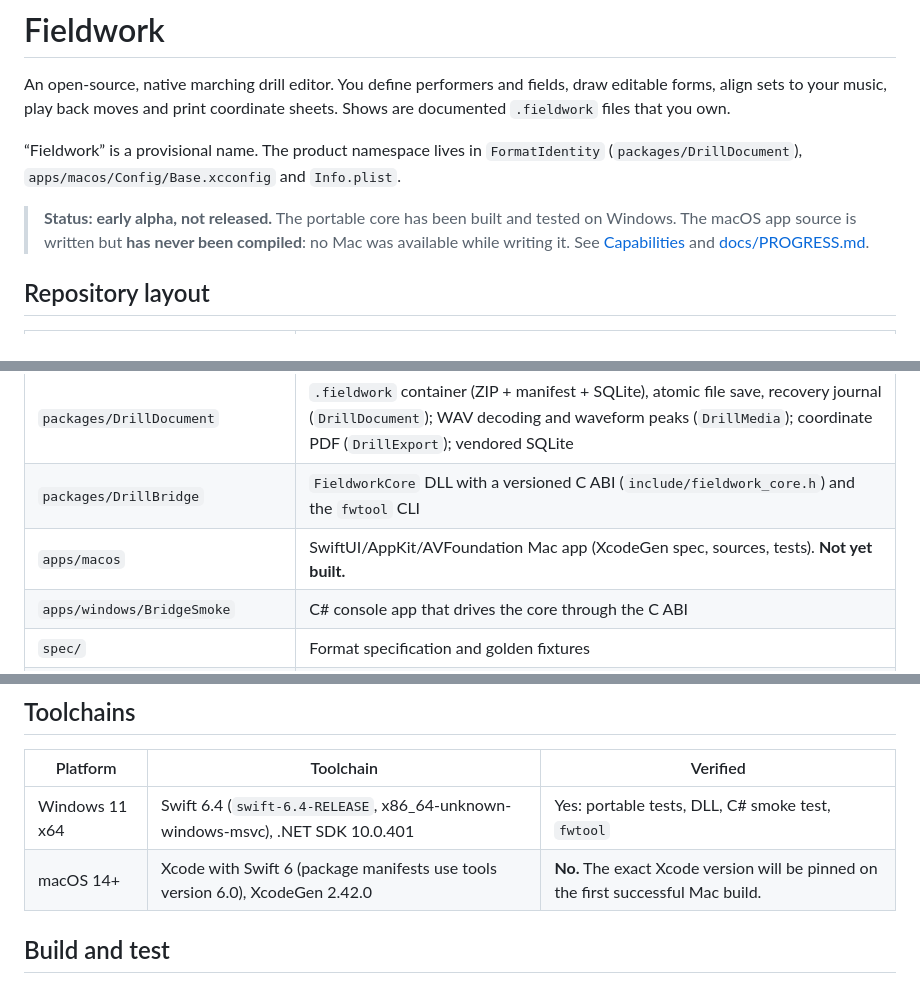
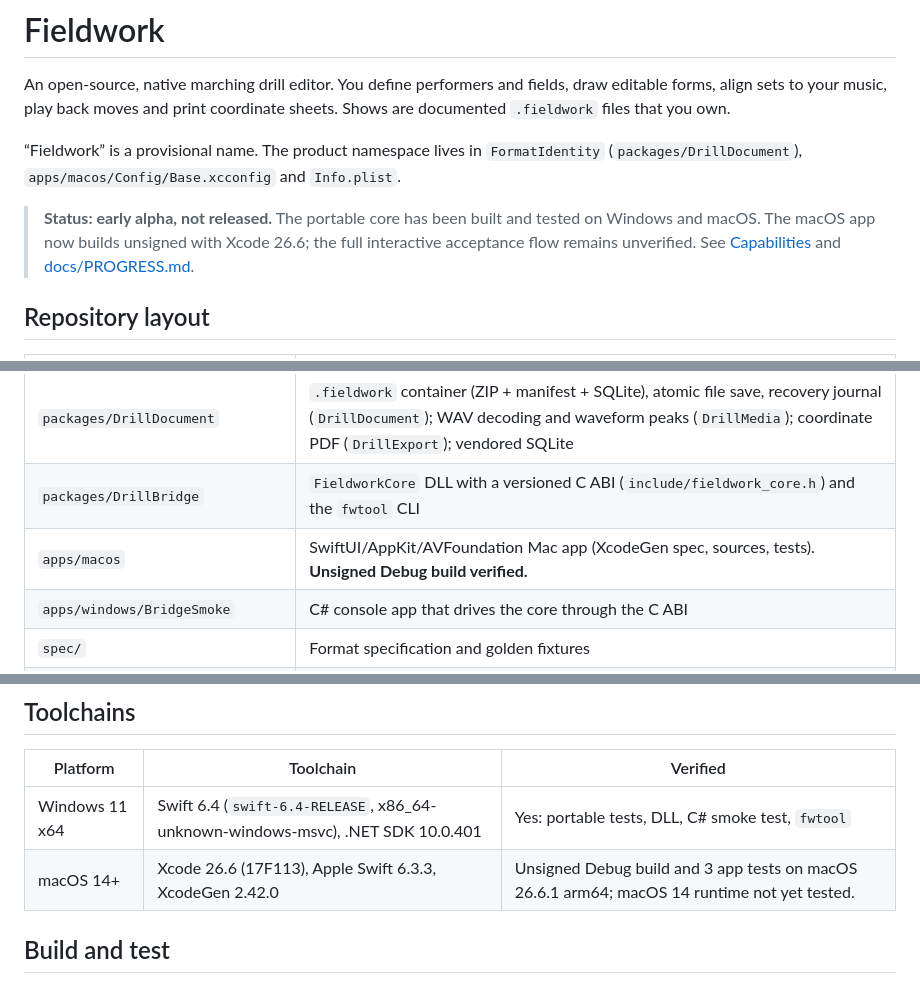
Before and after one commit to a-riceeater/fieldwork, a Markdown page: README.md, 3 parts joined by grey strips. GitHub-like rendering.

Commit message:
docs(macos): record verified build and test results

```diff
--- a/README.md
+++ b/README.md
@@ -4,7 +4,7 @@ An open-source, native marching drill editor. You define performers and fields,
 
 “Fieldwork” is a provisional name. The product namespace lives in `FormatIdentity` (`packages/DrillDocument`), `apps/macos/Config/Base.xcconfig` and `Info.plist`.
 
-> **Status: early alpha, not released.** The portable core has been built and tested on Windows. The macOS app source is written but **has never been compiled**: no Mac was available while writing it. See [Capabilities](#capabilities) and [docs/PROGRESS.md](docs/PROGRESS.md).
+> **Status: early alpha, not released.** The portable core has been built and tested on Windows and macOS. The macOS app now builds unsigned with Xcode 26.6; the full interactive acceptance flow remains unverified. See [Capabilities](#capabilities) and [docs/PROGRESS.md](docs/PROGRESS.md).
 
 ## Repository layout
 
@@ -14,7 +14,7 @@ An open-source, native marching drill editor. You define performers and fields,
 | `packages/DrillCore` | Show model (meters), field presets, roster, sets, forms, semantic commands with atomic undo, scene evaluation, analysis, onboarding tour state |
 | `packages/DrillDocument` | `.fieldwork` container (ZIP + manifest + SQLite), atomic file save, recovery journal (`DrillDocument`); WAV decoding and waveform peaks (`DrillMedia`); coordinate PDF (`DrillExport`); vendored SQLite |
 | `packages/DrillBridge` | `FieldworkCore` DLL with a versioned C ABI (`include/fieldwork_core.h`) and the `fwtool` CLI |
-| `apps/macos` | SwiftUI/AppKit/AVFoundation Mac app (XcodeGen spec, sources, tests). **Not yet built.** |
+| `apps/macos` | SwiftUI/AppKit/AVFoundation Mac app (XcodeGen spec, sources, tests). **Unsigned Debug build verified.** |
 | `apps/windows/BridgeSmoke` | C# console app that drives the core through the C ABI |
 | `spec/` | Format specification and golden fixtures |
 | `examples/` | Original demo show (`first-light.fieldwork`, with a generated click track) |
@@ -28,7 +28,7 @@ Planning documents: [DESIGN.md](DESIGN.md), [ARCHITECTURE.md](ARCHITECTURE.md),
 | Platform | Toolchain | Verified |
 |---|---|---|
 | Windows 11 x64 | Swift 6.4 (`swift-6.4-RELEASE`, x86_64-unknown-windows-msvc), .NET SDK 10.0.401 | Yes: portable tests, DLL, C# smoke test, `fwtool` |
-| macOS 14+ | Xcode with Swift 6 (package manifests use tools version 6.0), XcodeGen 2.42.0 | **No.** The exact Xcode version will be pinned on the first successful Mac build. |
+| macOS 14+ | Xcode 26.6 (17F113), Apple Swift 6.3.3, XcodeGen 2.42.0 | Unsigned Debug build and 3 app tests on macOS 26.6.1 arm64; macOS 14 runtime not yet tested. |
 
 ## Build and test
 
```
Also changed, not shown: other parts of README.md (+2 -2 lines), docs/PROGRESS.md (+14 -0 lines).
